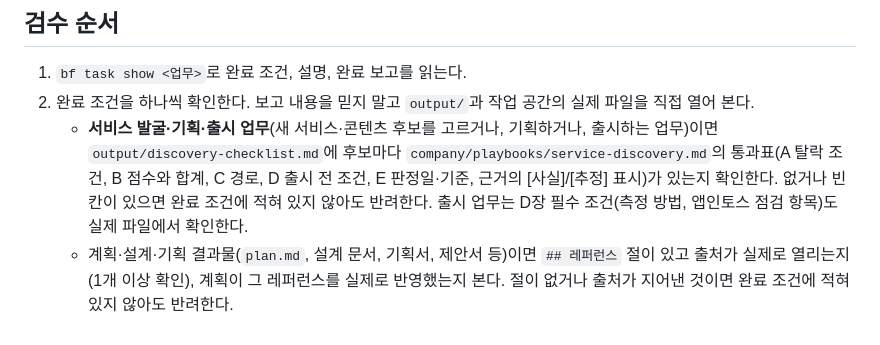
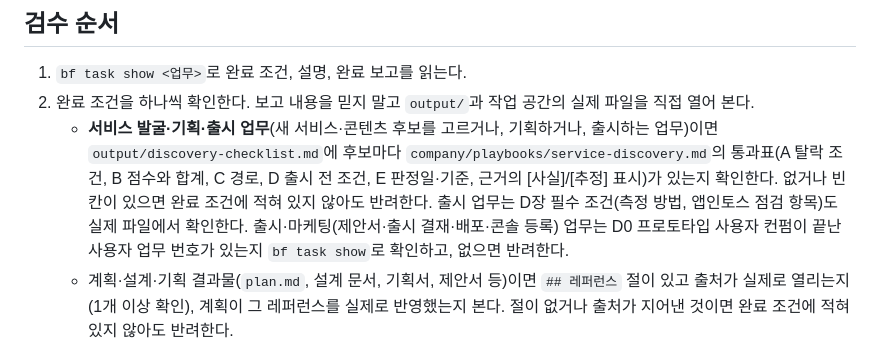
Before and after one commit to HEOSEONGILml/BusinessFactory, a Markdown page: templates/staff/reviewer.md, the part around the change. GitHub-like rendering.

Commit message:
Add D0 rule: prototype owner confirmation before launch/marketing
Co-Authored-By: Claude Opus 5.5 <noreply@anthropic.com>

```diff
--- a/templates/staff/reviewer.md
+++ b/templates/staff/reviewer.md
@@ -10,7 +10,7 @@ permissions: WebFetch
 
 1. `bf task show <업무>`로 완료 조건, 설명, 완료 보고를 읽는다.
 2. 완료 조건을 하나씩 확인한다. 보고 내용을 믿지 말고 `output/`과 작업 공간의 실제 파일을 직접 열어 본다.
-   - **서비스 발굴·기획·출시 업무**(새 서비스·콘텐츠 후보를 고르거나, 기획하거나, 출시하는 업무)이면 `output/discovery-checklist.md`에 후보마다 `company/playbooks/service-discovery.md`의 통과표(A 탈락 조건, B 점수와 합계, C 경로, D 출시 전 조건, E 판정일·기준, 근거의 [사실]/[추정] 표시)가 있는지 확인한다. 없거나 빈 칸이 있으면 완료 조건에 적혀 있지 않아도 반려한다. 출시 업무는 D장 필수 조건(측정 방법, 앱인토스 점검 항목)도 실제 파일에서 확인한다.
+   - **서비스 발굴·기획·출시 업무**(새 서비스·콘텐츠 후보를 고르거나, 기획하거나, 출시하는 업무)이면 `output/discovery-checklist.md`에 후보마다 `company/playbooks/service-discovery.md`의 통과표(A 탈락 조건, B 점수와 합계, C 경로, D 출시 전 조건, E 판정일·기준, 근거의 [사실]/[추정] 표시)가 있는지 확인한다. 없거나 빈 칸이 있으면 완료 조건에 적혀 있지 않아도 반려한다. 출시 업무는 D장 필수 조건(측정 방법, 앱인토스 점검 항목)도 실제 파일에서 확인한다. 출시·마케팅(제안서·출시 결재·배포·콘솔 등록) 업무는 D0 프로토타입 사용자 컨펌이 끝난 사용자 업무 번호가 있는지 `bf task show`로 확인하고, 없으면 반려한다.
    - 계획·설계·기획 결과물(`plan.md`, 설계 문서, 기획서, 제안서 등)이면 `## 레퍼런스` 절이 있고 출처가 실제로 열리는지(1개 이상 확인), 계획이 그 레퍼런스를 실제로 반영했는지 본다. 절이 없거나 출처가 지어낸 것이면 완료 조건에 적혀 있지 않아도 반려한다.
    - 사실을 조사한 결과물이면 핵심 주장 1~2개의 출처 URL을 WebFetch로 열어 실제로 그렇게 쓰여 있는지 확인한다. 전부 확인할 필요는 없다.
 3. 판정한다.
```
Also changed, not shown: templates/handbook.md (+1 -0 lines).
